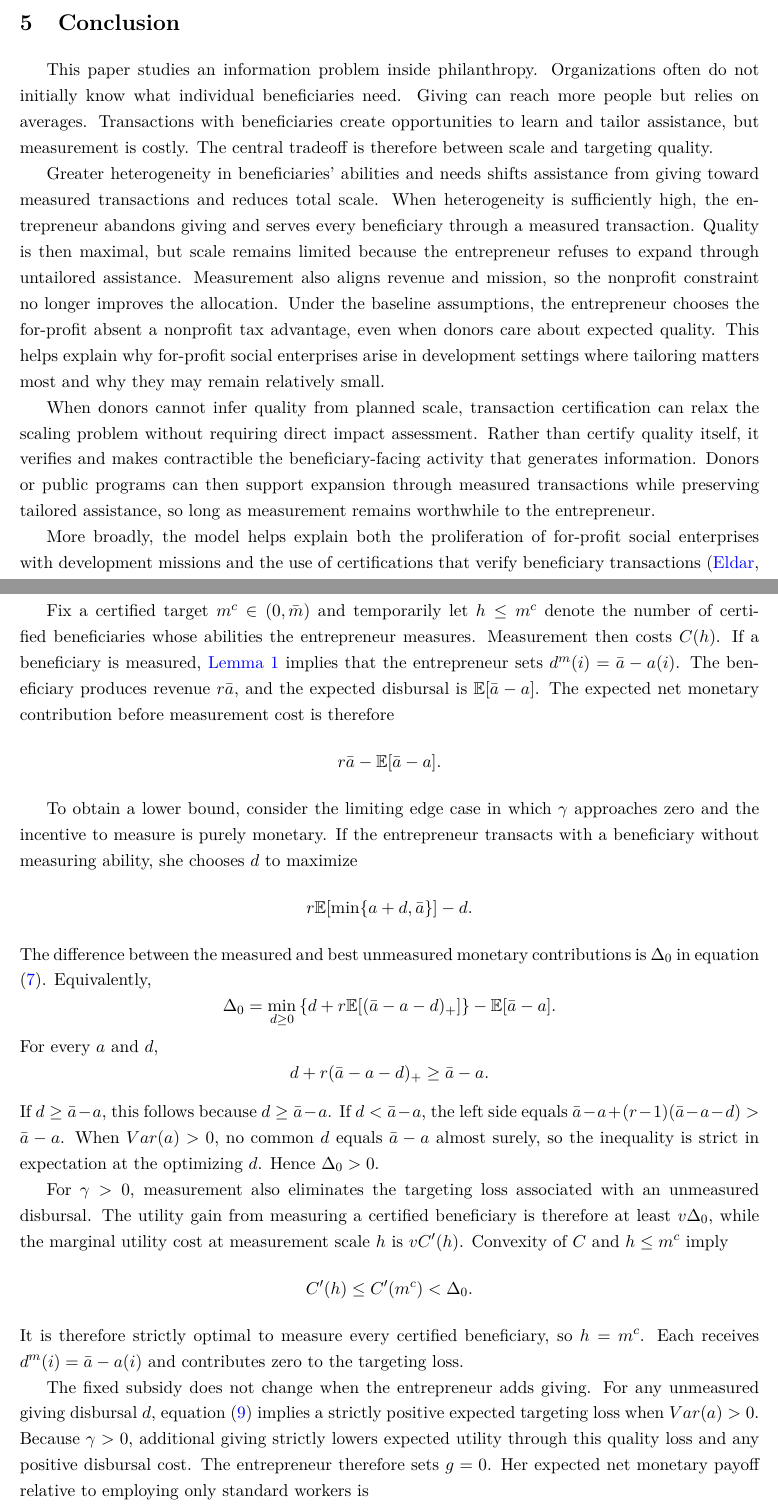
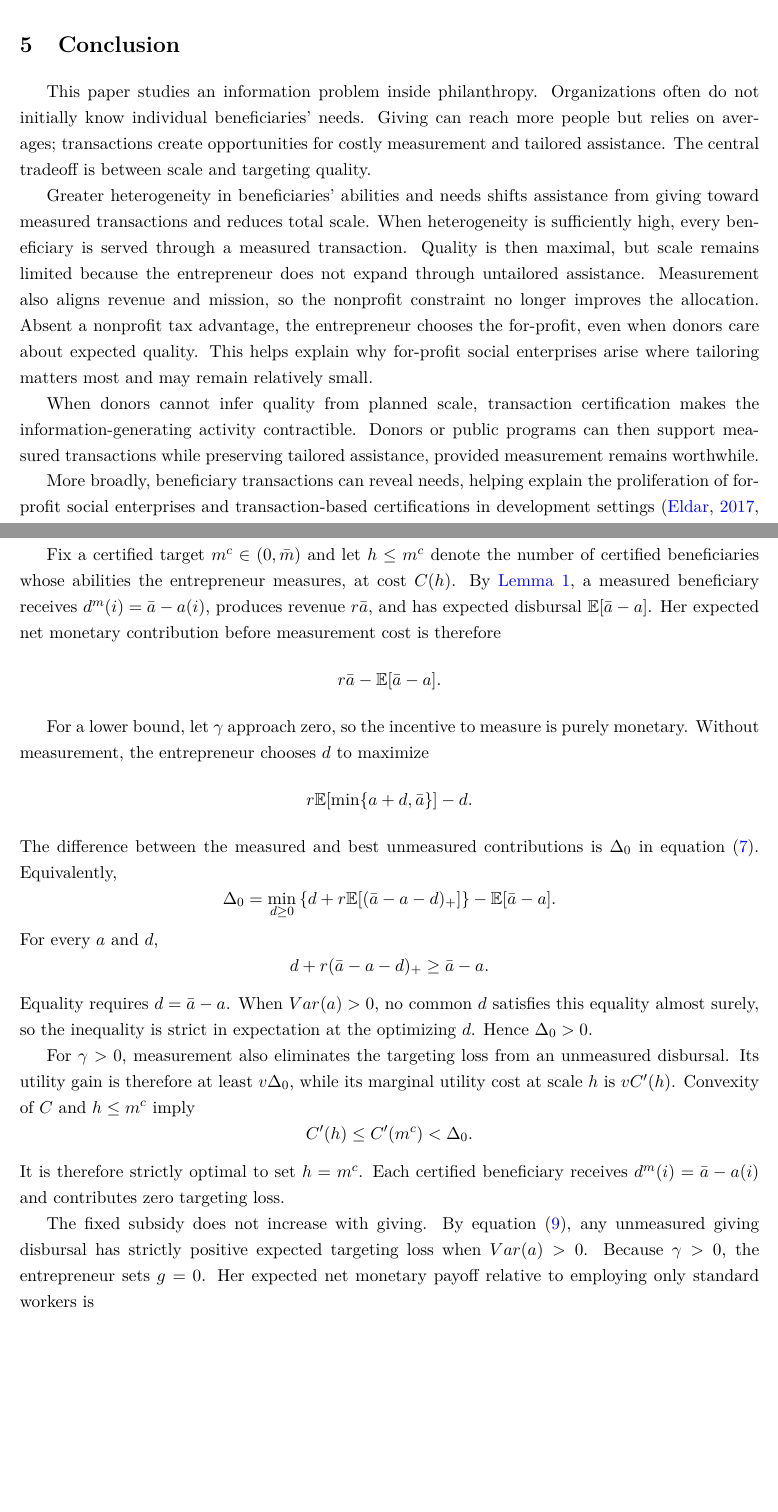
Before and after one commit to ofereldar/social-enterprise-model, a LaTeX paper (The Organization of Social Enterprise.tex): two parts of pages 19 and 31 of 40 before the commit and two parts of pages 19 and 30 of 38 after it, joined at a grey line, cut so that both start at the same text, the shorter picture padded with empty space. Compiled offline with pdfLaTeX.

```diff
--- a/The Organization of Social Enterprise.tex
+++ b/The Organization of Social Enterprise.tex
@@ -1189,32 +1189,29 @@
 \section{Conclusion}\label{sec:conclusion}
 
 This paper studies an information problem inside philanthropy. Organizations
-often do not initially know what individual beneficiaries need. Giving can
-reach more people but relies on averages. Transactions with beneficiaries
-create opportunities to learn and tailor assistance, but measurement is
-costly. The central tradeoff is therefore between scale and targeting quality.
+often do not initially know individual beneficiaries' needs. Giving can reach
+more people but relies on averages; transactions create opportunities for
+costly measurement and tailored assistance. The central tradeoff is between
+scale and targeting quality.
 
 Greater heterogeneity in beneficiaries' abilities and needs shifts assistance
 from giving toward measured transactions and reduces total scale. When
-heterogeneity is sufficiently high, the entrepreneur abandons giving and
-serves every beneficiary through a measured transaction. Quality is then
-maximal, but scale remains limited because the entrepreneur refuses to expand
-through untailored assistance. Measurement also aligns revenue and mission,
-so the nonprofit constraint no longer improves the allocation. Under the
-baseline assumptions, the entrepreneur chooses the for-profit absent a
-nonprofit tax advantage, even when donors care about expected quality. This
-helps explain why
-for-profit social enterprises arise in development settings where tailoring
-matters most and why they may remain relatively small.
+heterogeneity is sufficiently high, every beneficiary is served through a
+measured transaction. Quality is then maximal, but scale remains limited because
+the entrepreneur does not expand through untailored assistance. Measurement also
+aligns revenue and mission, so the nonprofit constraint no longer improves the
+allocation. Absent a nonprofit tax advantage, the entrepreneur chooses the
+for-profit, even when donors care about expected quality. This helps explain why
+for-profit social enterprises arise where tailoring matters most and may remain
+relatively small.
 
 When donors cannot infer quality from planned scale, transaction certification
-can relax the scaling problem without requiring direct impact assessment.
-Rather than certify quality itself, it verifies and makes contractible the
-beneficiary-facing activity that generates information. Donors or public
-programs can then support expansion through measured transactions while
-preserving tailored assistance, so long as measurement remains worthwhile to
-the entrepreneur.
-
-More broadly, the model helps explain both the proliferation of for-profit
-social enterprises with development missions and the use of certifications
-that verify beneficiary transactions \citep{eldar2017,eldar2020}. Transactions
+makes the information-generating activity contractible. Donors or public programs
+can then support measured transactions while preserving tailored assistance,
+provided measurement remains worthwhile.
+
+More broadly, beneficiary transactions can reveal needs, helping explain the
+proliferation of for-profit social enterprises and transaction-based certifications
+in development settings \citep{eldar2017,eldar2020}. When impact is hard to verify,
+this mechanism also highlights limits of broad social-impact measurement and ESG
+approaches \citep{ebrahimRangan2014,bergKolbelRigobon2022}.
@@ -1870,27 +1861,23 @@
 
 \subsection{Proof of \propref{prop:certification}}
 
-Fix a certified target $m^{c}\in(0,\bar m)$ and temporarily let
-$h\leq m^{c}$ denote
-the number of certified beneficiaries whose abilities the entrepreneur
-measures. Measurement then costs $C(h)$. If a beneficiary is measured,
-\lemref{lem:tailoring} implies that the entrepreneur sets
-$d^{m}(i)=\bar a-a(i)$. The beneficiary produces revenue $r\bar a$,
-and the expected disbursal is $\mathbb{E}[\bar a-a]$. The expected net
-monetary contribution before measurement cost is therefore
+Fix a certified target $m^{c}\in(0,\bar m)$ and let $h\leq m^{c}$ denote
+the number of certified beneficiaries whose abilities the entrepreneur measures,
+at cost $C(h)$. By \lemref{lem:tailoring}, a measured beneficiary receives
+$d^{m}(i)=\bar a-a(i)$, produces revenue $r\bar a$, and has expected disbursal
+$\mathbb{E}[\bar a-a]$. Her expected net monetary contribution before
+measurement cost is therefore
 \[
 r\bar a-\mathbb{E}[\bar a-a].
 \]
 
-To obtain a lower bound, consider the limiting edge case in which $\gamma$
-approaches zero and the incentive to measure is purely monetary. If the
-entrepreneur transacts with a beneficiary without measuring ability, she
-chooses $d$ to maximize
+For a lower bound, let $\gamma$ approach zero, so the incentive to measure is
+purely monetary. Without measurement, the entrepreneur chooses $d$ to maximize
 \[
 r\mathbb{E}[\min\{a+d,\bar a\}]-d.
 \]
-The difference between the measured and best unmeasured monetary contributions
-is $\Delta_{0}$ in equation (\ref{eq:measurement-value}). Equivalently,
+The difference between the measured and best unmeasured contributions is
+$\Delta_{0}$ in equation (\ref{eq:measurement-value}). Equivalently,
 \[
 \Delta_{0}=\min_{d\geq0}\left\{d+r\mathbb{E}
 [(\bar a-a-d)_{+}]\right\}-\mathbb{E}[\bar a-a].
@@ -1899,31 +1886,25 @@
 \[
 d+r(\bar a-a-d)_{+}\geq\bar a-a.
 \]
-If $d\geq\bar a-a$, this follows because $d\geq\bar a-a$. If
-$d<\bar a-a$, the left side equals
-$\bar a-a+(r-1)(\bar a-a-d)>\bar a-a$. When $Var(a)>0$, no common
-$d$ equals $\bar a-a$ almost surely, so the inequality is strict in
-expectation at the optimizing $d$. Hence $\Delta_{0}>0$.
-
-For $\gamma>0$, measurement also eliminates the targeting loss associated
-with an unmeasured disbursal. The utility gain from measuring a certified
-beneficiary is therefore at least $v\Delta_{0}$, while the marginal
-utility cost at measurement scale $h$ is $vC'(h)$. Convexity of $C$
+Equality requires $d=\bar a-a$. When $Var(a)>0$, no common $d$ satisfies
+this equality almost surely, so the inequality is strict in expectation at
+the optimizing $d$. Hence $\Delta_{0}>0$.
+
+For $\gamma>0$, measurement also eliminates the targeting loss from an
+unmeasured disbursal. Its utility gain is therefore at least $v\Delta_{0}$,
+while its marginal utility cost at scale $h$ is $vC'(h)$. Convexity of $C$
 and $h\leq m^{c}$ imply
 \[
 C'(h)\leq C'(m^{c})<\Delta_{0}.
 \]
-It is therefore strictly optimal to measure every certified beneficiary,
-so $h=m^{c}$. Each receives $d^{m}(i)=\bar a-a(i)$ and contributes zero
-to the targeting loss.
-
-The fixed subsidy does not change when the entrepreneur adds giving.
-For any unmeasured giving disbursal $d$, equation
-(\ref{eq:giving-certification-loss}) implies a strictly positive expected
-targeting loss when $Var(a)>0$. Because $\gamma>0$, additional giving
-strictly lowers expected utility through this quality loss and any positive
-disbursal cost. The entrepreneur therefore sets $g=0$. Her expected
-net monetary payoff relative to employing only standard workers is
+It is therefore strictly optimal to set $h=m^{c}$. Each certified beneficiary
+receives $d^{m}(i)=\bar a-a(i)$ and contributes zero targeting loss.
+
+The fixed subsidy does not increase with giving. By equation
+(\ref{eq:giving-certification-loss}), any unmeasured giving disbursal has
+strictly positive expected targeting loss when $Var(a)>0$. Because $\gamma>0$,
+the entrepreneur sets $g=0$. Her expected net monetary payoff relative to
+employing only standard workers is
 \[
 T(m^{c})-C(m^{c})-m^{c}(\bar a-\mathbb{E}[a]),
 \]
```
Also changed, not shown: The Organization of Social Enterprise.tex (19 more changed lines).
